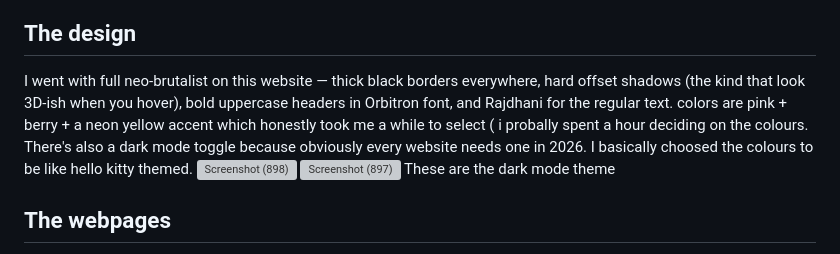
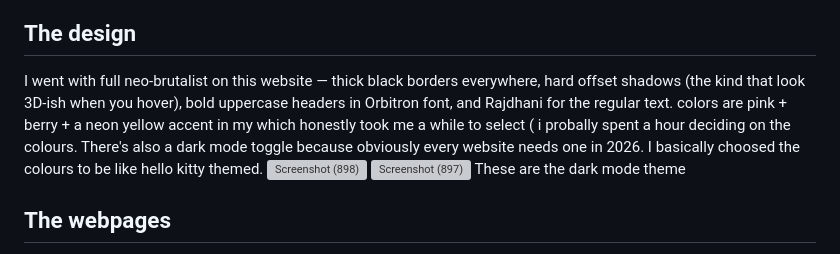
Before and after one commit to swyaeta/MPW, a Markdown page: README.md, the part around the change. Rendered like a GitHub page; grey boxes are pictures that could not be loaded.

```diff
--- a/README.md
+++ b/README.md
@@ -7,7 +7,7 @@ basically I wanted one place where people can see who I am, what I've made, what
 
 ## The design
 
-I went with full neo-brutalist on this website — thick black borders everywhere, hard offset shadows (the kind that look 3D-ish when you hover), bold uppercase headers in Orbitron font, and Rajdhani for the regular text. colors are pink + berry + a neon yellow accent which honestly took me a while to select ( i probally spent a hour deciding on the colours. There's also a dark mode toggle because obviously every website needs one in 2026. I basically choosed the colours to be like hello kitty themed.
+I went with full neo-brutalist on this website — thick black borders everywhere, hard offset shadows (the kind that look 3D-ish when you hover), bold uppercase headers in Orbitron font, and Rajdhani for the regular text. colors are pink + berry + a neon yellow accent in my  which honestly took me a while to select ( i probally spent a hour deciding on the colours. There's also a dark mode toggle because obviously every website needs one in 2026. I basically choosed the colours to be like hello kitty themed.
 <img width="1833" height="863" alt="Screenshot (898)" src="https://github.com/user-attachments/assets/f793c5ef-e551-4594-9f83-8a393c047cbd" />
 <img width="1891" height="860" alt="Screenshot (897)" src="https://github.com/user-attachments/assets/2f399a92-4a45-431f-8472-b83ff57570ad" />
  These are the dark mode theme
```
